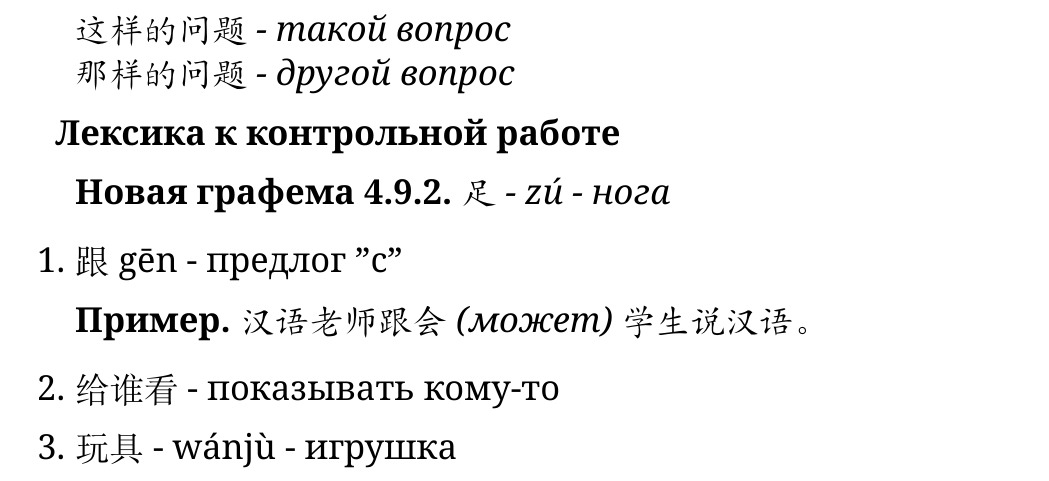
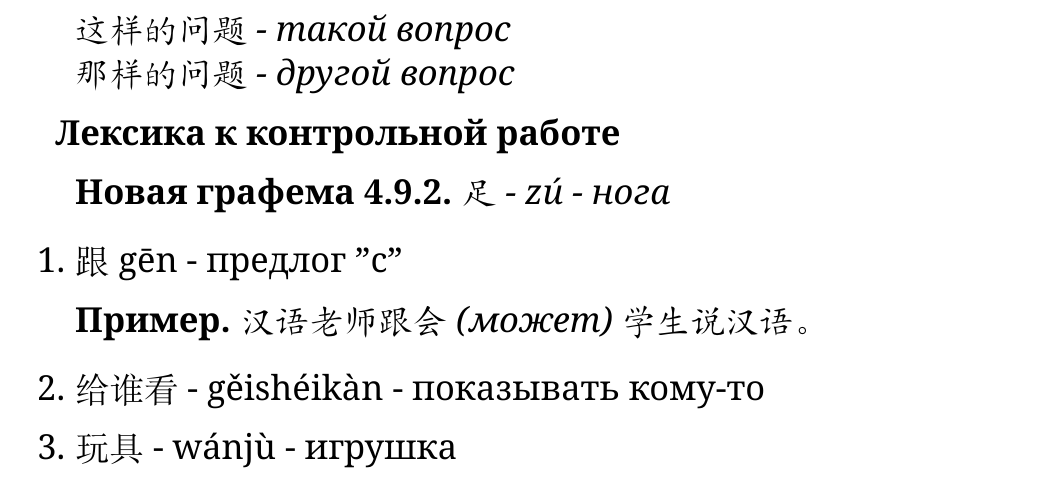
Before and after one commit to Tukk0/Chinese_MIPT, a LaTeX document (Chinese.tex, which reads sections/lessons/lesson23.tex): part of page 34 of 34, cut so that both start at the same text. Compiled offline with XeLaTeX.

Commit message:
txs auto checkin

```diff
--- a/sections/lessons/lesson23.tex
+++ b/sections/lessons/lesson23.tex
@@ -41,6 +41,6 @@
 	\begin{example}
 		汉语老师跟会(может)学生说汉语。
 	\end{example}
-	\item 给谁看 - показывать кому-то
+	\item 给谁看 - gěishéikàn - показывать кому-то
 	\item 玩具 - wánjù - игрушка
 \end{enumerate}
```
